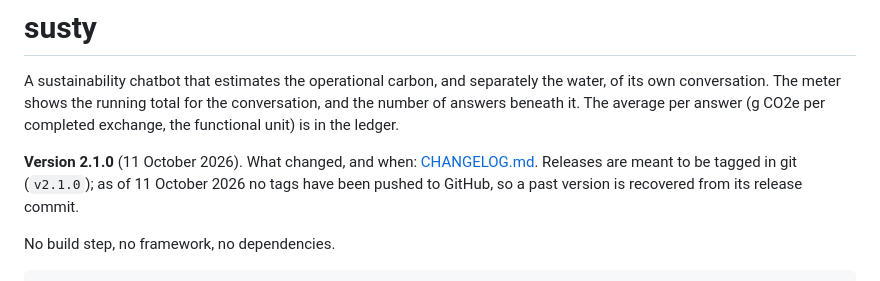
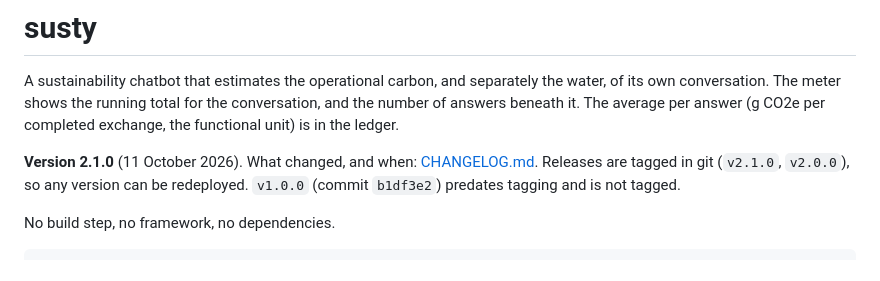
Before and after one commit to djnron/susty, a Markdown page: README.md, the part around the change. GitHub-like rendering.

```diff
--- a/README.md
+++ b/README.md
@@ -2,7 +2,7 @@
 
 A sustainability chatbot that estimates the operational carbon, and separately the water, of its own conversation. The meter shows the running total for the conversation, and the number of answers beneath it. The average per answer (g CO2e per completed exchange, the functional unit) is in the ledger.
 
-**Version 2.1.0** (11 October 2026). What changed, and when: [CHANGELOG.md](CHANGELOG.md). Releases are meant to be tagged in git (`v2.1.0`); as of 11 October 2026 no tags have been pushed to GitHub, so a past version is recovered from its release commit.
+**Version 2.1.0** (11 October 2026). What changed, and when: [CHANGELOG.md](CHANGELOG.md). Releases are tagged in git (`v2.1.0`, `v2.0.0`), so any version can be redeployed. `v1.0.0` (commit `b1df3e2`) predates tagging and is not tagged.
 
 No build step, no framework, no dependencies.
 
```
Also changed, not shown: CHANGELOG.md (+3 -3 lines).
